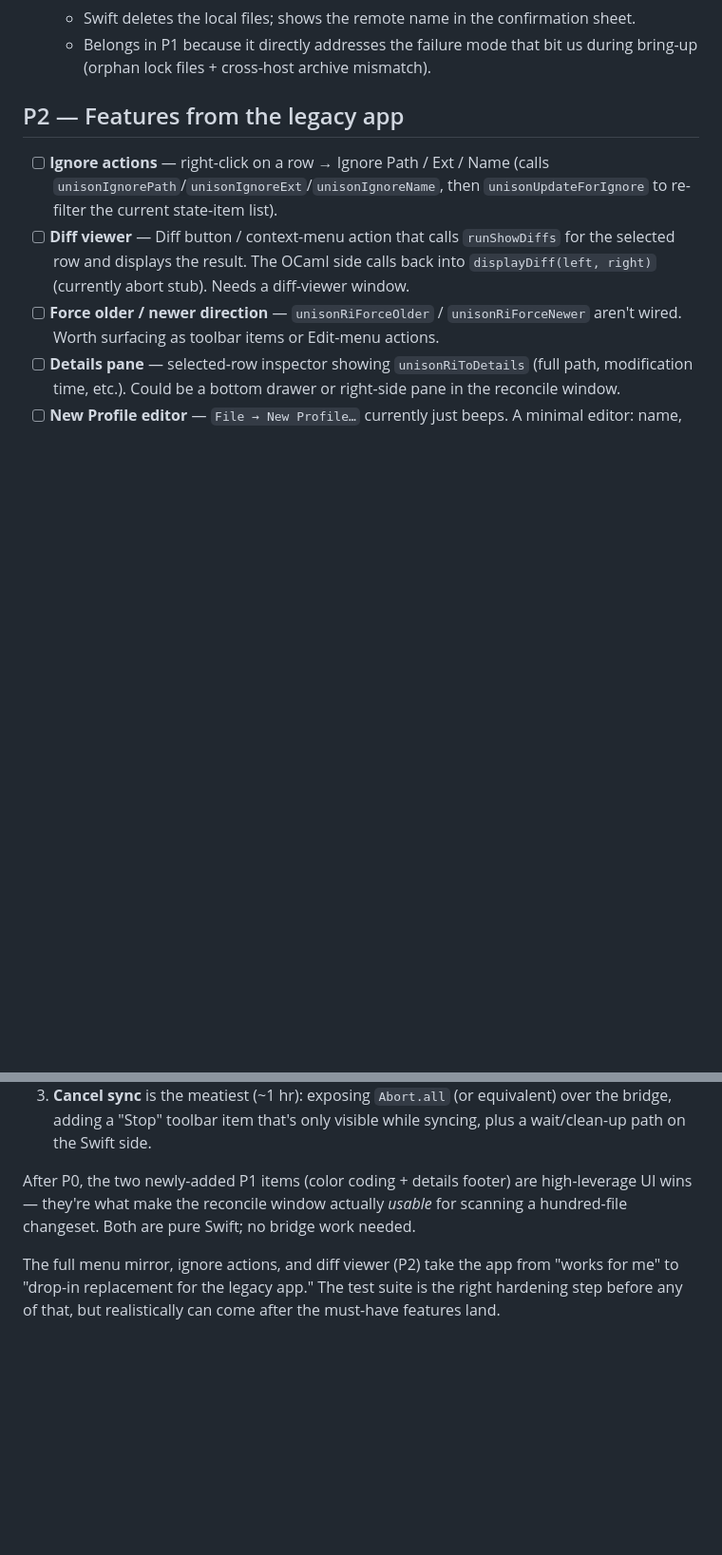
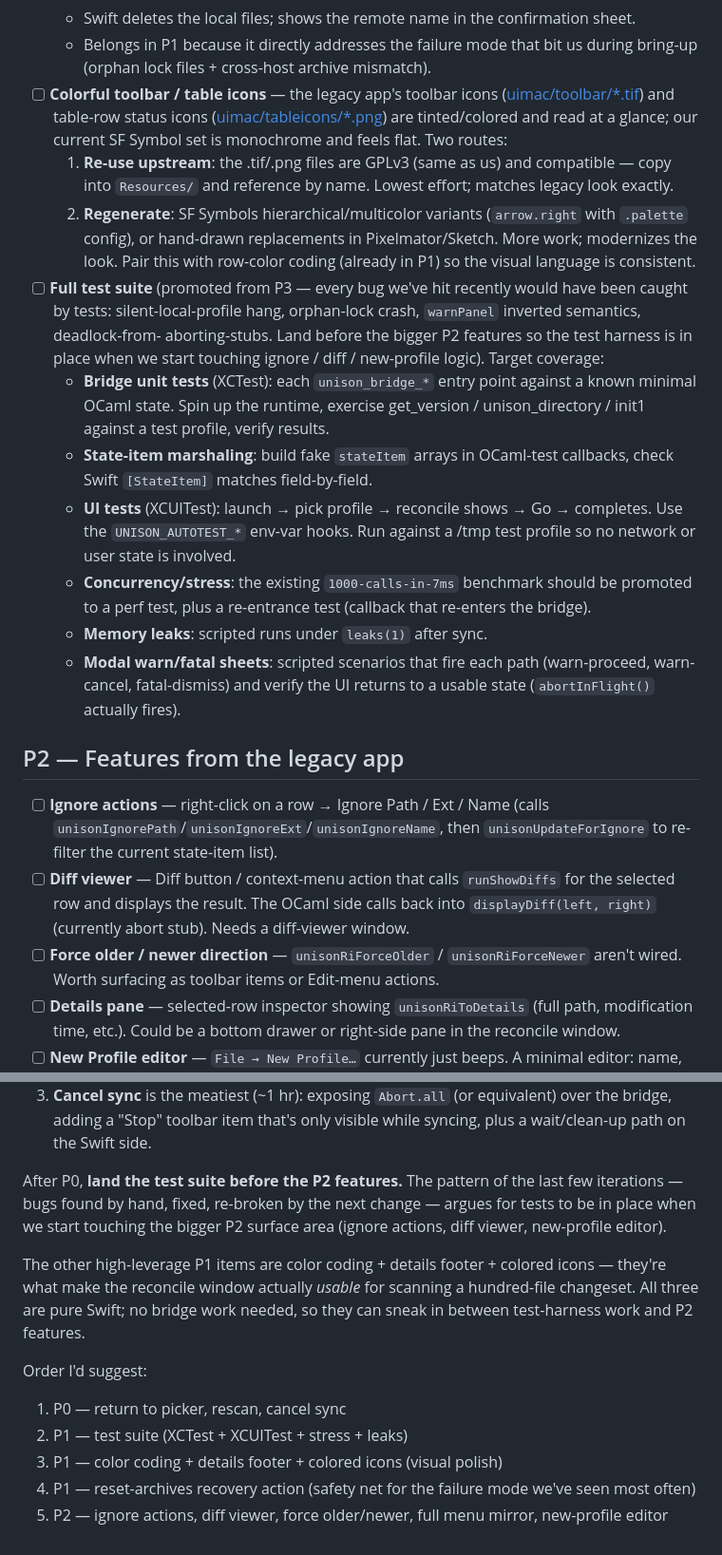
Before and after one commit to bcourbage/unison-ui-mac, a Markdown page: TODO.md, 2 parts joined by grey strips. Shown at 95% size. Rendered like a GitHub page; blank space fills up the shorter version.

Commit message:
Promote test suite to P1, add colorful-icons TODO
- Promote "Full test suite" from P3 to P1: every bug we've hit recently
  would have been caught by tests; land them before the bigger P2 features
  (ignore actions, diff viewer, new-profile editor).
- Add modal warn/fatal sheet path to the test-coverage targets.
- Add P1 "Colorful toolbar / table icons": either reuse the upstream .tif/
  .png assets (GPLv3-compatible) or regenerate via SF Symbols multicolor
  variants. Pairs with the row-color-coding item.
- Refresh the bottom-of-file recommendation to order P0 → tests → visual
  polish → recovery → P2.

Co-Authored-By: Claude Opus 4.7 (1M context) <noreply@anthropic.com>

```diff
--- a/TODO.md
+++ b/TODO.md
@@ -61,6 +61,42 @@ go back / refresh / open another profile.
       confirmation sheet.
     - Belongs in P1 because it directly addresses the failure mode that bit
       us during bring-up (orphan lock files + cross-host archive mismatch).
+- [ ] **Colorful toolbar / table icons** — the legacy app's toolbar icons
+      ([uimac/toolbar/*.tif](https://github.com/bcpierce00/unison/tree/master/src/uimac/toolbar))
+      and table-row status icons
+      ([uimac/tableicons/*.png](https://github.com/bcpierce00/unison/tree/master/src/uimac/tableicons))
+      are tinted/colored and read at a glance; our current SF Symbol set is
+      monochrome and feels flat. Two routes:
+    1. **Re-use upstream**: the .tif/.png files are GPLv3 (same as us) and
+       compatible — copy into `Resources/` and reference by name. Lowest
+       effort; matches legacy look exactly.
+    2. **Regenerate**: SF Symbols hierarchical/multicolor variants
+       (`arrow.right` with `.palette` config), or hand-drawn replacements
+       in Pixelmator/Sketch. More work; modernizes the look.
+    Pair this with row-color coding (already in P1) so the visual language
+    is consistent.
+- [ ] **Full test suite** (promoted from P3 — every bug we've hit recently
+      would have been caught by tests: silent-local-profile hang,
+      orphan-lock crash, `warnPanel` inverted semantics, deadlock-from-
+      aborting-stubs. Land before the bigger P2 features so the test
+      harness is in place when we start touching ignore / diff / new-profile
+      logic). Target coverage:
+    - **Bridge unit tests** (XCTest): each `unison_bridge_*` entry point
+      against a known minimal OCaml state. Spin up the runtime, exercise
+      get_version / unison_directory / init1 against a test profile, verify
+      results.
+    - **State-item marshaling**: build fake `stateItem` arrays in OCaml-test
+      callbacks, check Swift `[StateItem]` matches field-by-field.
+    - **UI tests** (XCUITest): launch → pick profile → reconcile shows →
+      Go → completes. Use the `UNISON_AUTOTEST_*` env-var hooks. Run against
+      a /tmp test profile so no network or user state is involved.
+    - **Concurrency/stress**: the existing `1000-calls-in-7ms` benchmark
+      should be promoted to a perf test, plus a re-entrance test (callback
+      that re-enters the bridge).
+    - **Memory leaks**: scripted runs under `leaks(1)` after sync.
+    - **Modal warn/fatal sheets**: scripted scenarios that fire each path
+      (warn-proceed, warn-cancel, fatal-dismiss) and verify the UI returns
+      to a usable state (`abortInFlight()` actually fires).
 
 ## P2 — Features from the legacy app
 
@@ -191,12 +212,21 @@ app from "one-shot" into something with a real workflow loop:
    equivalent) over the bridge, adding a "Stop" toolbar item that's only
    visible while syncing, plus a wait/clean-up path on the Swift side.
 
-After P0, the two newly-added P1 items (color coding + details footer) are
-high-leverage UI wins — they're what make the reconcile window actually
-*usable* for scanning a hundred-file changeset. Both are pure Swift; no
-bridge work needed.
+After P0, **land the test suite before the P2 features.** The pattern of
+the last few iterations — bugs found by hand, fixed, re-broken by the next
+change — argues for tests to be in place when we start touching the bigger
+P2 surface area (ignore actions, diff viewer, new-profile editor).
 
-The full menu mirror, ignore actions, and diff viewer (P2) take the app from
-"works for me" to "drop-in replacement for the legacy app." The test suite
-is the right hardening step before any of that, but realistically can come
-after the must-have features land.
+The other high-leverage P1 items are color coding + details footer + colored
+icons — they're what make the reconcile window actually *usable* for scanning
+a hundred-file changeset. All three are pure Swift; no bridge work needed,
+so they can sneak in between test-harness work and P2 features.
+
+Order I'd suggest:
+1. P0 — return to picker, rescan, cancel sync
+2. P1 — test suite (XCTest + XCUITest + stress + leaks)
+3. P1 — color coding + details footer + colored icons (visual polish)
+4. P1 — reset-archives recovery action (safety net for the failure mode
+   we've seen most often)
+5. P2 — ignore actions, diff viewer, force older/newer, full menu mirror,
+   new-profile editor
```
Also changed, not shown: other parts of TODO.md (+0 -15 lines).
